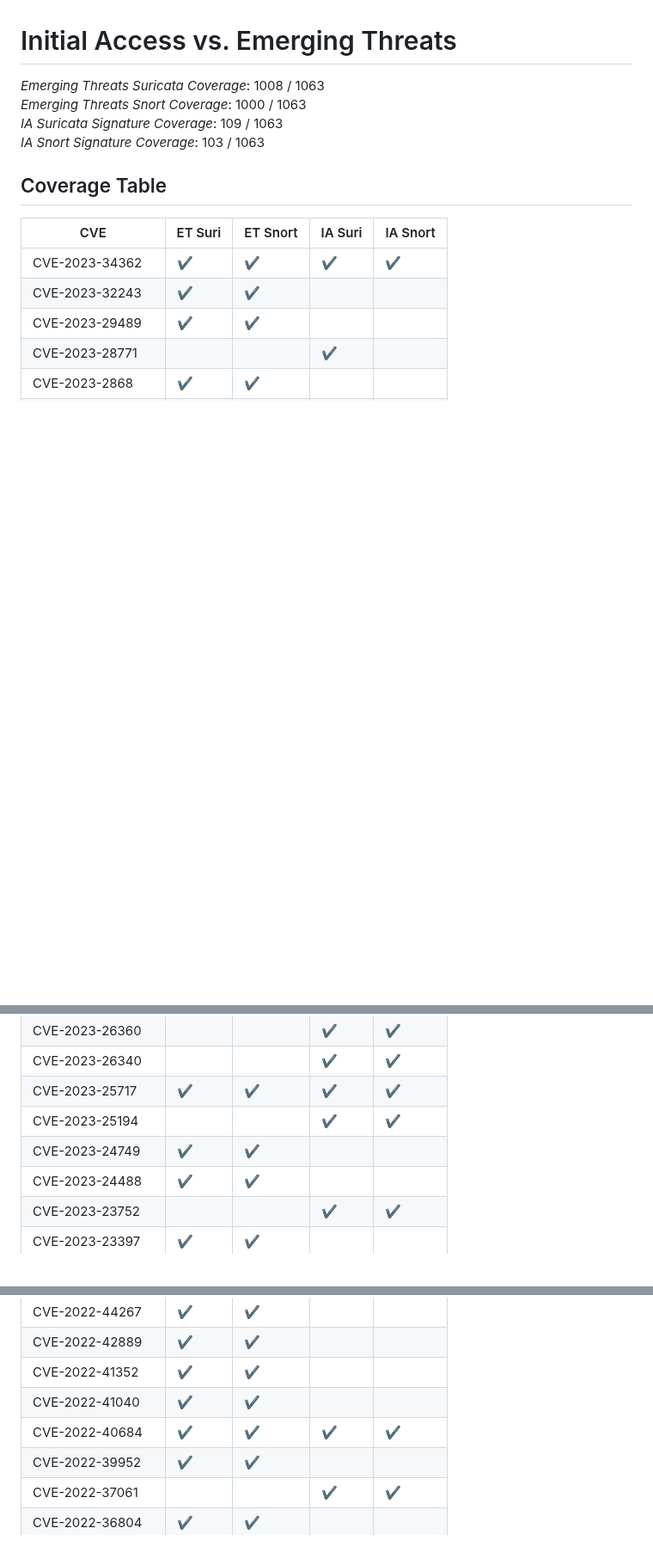
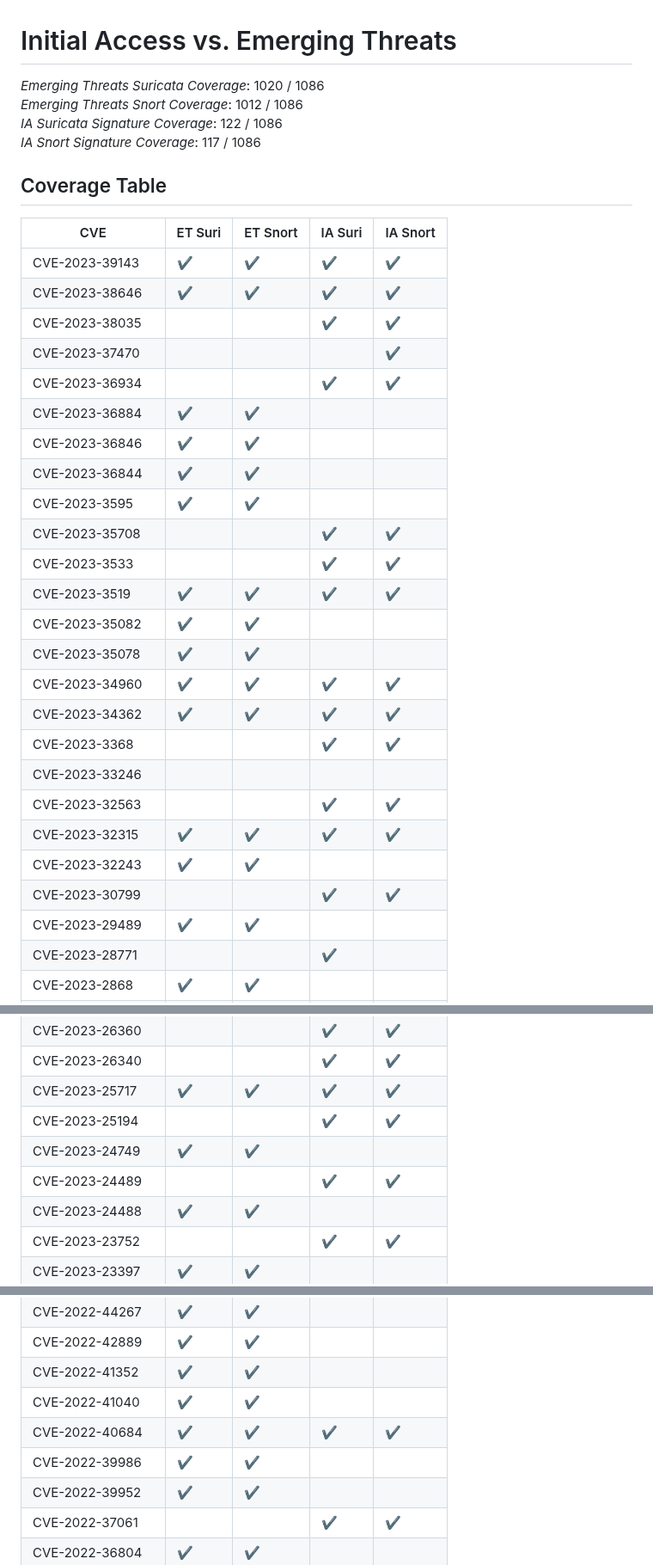
Before and after one commit to vulncheck-oss/initial-access-community, a Markdown page: docs/signature_coverage.md, 3 parts joined by grey strips. Shown at 86% size. GitHub-like rendering; blank space fills up the shorter version.

Commit message:
Updated sig/kev coverage
GitOrigin-RevId: f3b50de00bf5f9fa1e4475893a188b1a91aa724c

```diff
--- a/docs/signature_coverage.md
+++ b/docs/signature_coverage.md
@@ -1,15 +1,35 @@
 # Initial Access vs. Emerging Threats
-*Emerging Threats Suricata Coverage*: 1008 / 1063
-*Emerging Threats Snort Coverage*: 1000 / 1063
-*IA Suricata Signature Coverage*: 109 / 1063
-*IA Snort Signature Coverage*: 103 / 1063
+*Emerging Threats Suricata Coverage*: 1020 / 1086
+*Emerging Threats Snort Coverage*: 1012 / 1086
+*IA Suricata Signature Coverage*: 122 / 1086
+*IA Snort Signature Coverage*: 117 / 1086
 
 
 ## Coverage Table
 |CVE|ET Suri|ET Snort|IA Suri|IA Snort|
 | --- | --- | --- | --- | --- |
+CVE-2023-39143|✔️|✔️|✔️|✔️|
+CVE-2023-38646|✔️|✔️|✔️|✔️|
+CVE-2023-38035|||✔️|✔️|
+CVE-2023-37470||||✔️|
+CVE-2023-36934|||✔️|✔️|
+CVE-2023-36884|✔️|✔️|||
+CVE-2023-36846|✔️|✔️|||
+CVE-2023-36844|✔️|✔️|||
+CVE-2023-3595|✔️|✔️|||
+CVE-2023-35708|||✔️|✔️|
+CVE-2023-3533|||✔️|✔️|
+CVE-2023-3519|✔️|✔️|✔️|✔️|
+CVE-2023-35082|✔️|✔️|||
+CVE-2023-35078|✔️|✔️|||
+CVE-2023-34960|✔️|✔️|✔️|✔️|
 CVE-2023-34362|✔️|✔️|✔️|✔️|
+CVE-2023-3368|||✔️|✔️|
+CVE-2023-33246|||||
+CVE-2023-32563|||✔️|✔️|
+CVE-2023-32315|✔️|✔️|✔️|✔️|
 CVE-2023-32243|✔️|✔️|||
+CVE-2023-30799|||✔️|✔️|
 CVE-2023-29489|✔️|✔️|||
 CVE-2023-28771|||✔️||
 CVE-2023-2868|✔️|✔️|||
@@ -26,6 +46,7 @@ CVE-2023-26340|||✔️|✔️|
 CVE-2023-25717|✔️|✔️|✔️|✔️|
 CVE-2023-25194|||✔️|✔️|
 CVE-2023-24749|✔️|✔️|||
+CVE-2023-24489|||✔️|✔️|
 CVE-2023-24488|✔️|✔️|||
 CVE-2023-23752|||✔️|✔️|
 CVE-2023-23397|✔️|✔️|||
@@ -55,6 +76,7 @@ CVE-2022-42889|✔️|✔️|||
 CVE-2022-41352|✔️|✔️|||
 CVE-2022-41040|✔️|✔️|||
 CVE-2022-40684|✔️|✔️|✔️|✔️|
+CVE-2022-39986|✔️|✔️|||
 CVE-2022-39952|✔️|✔️|||
 CVE-2022-37061|||✔️|✔️|
 CVE-2022-36804|✔️|✔️|||
```
Also changed, not shown: other parts of docs/signature_coverage.md (+1 -0 lines), docs/kev_coverage.md (+20 -15 lines).
